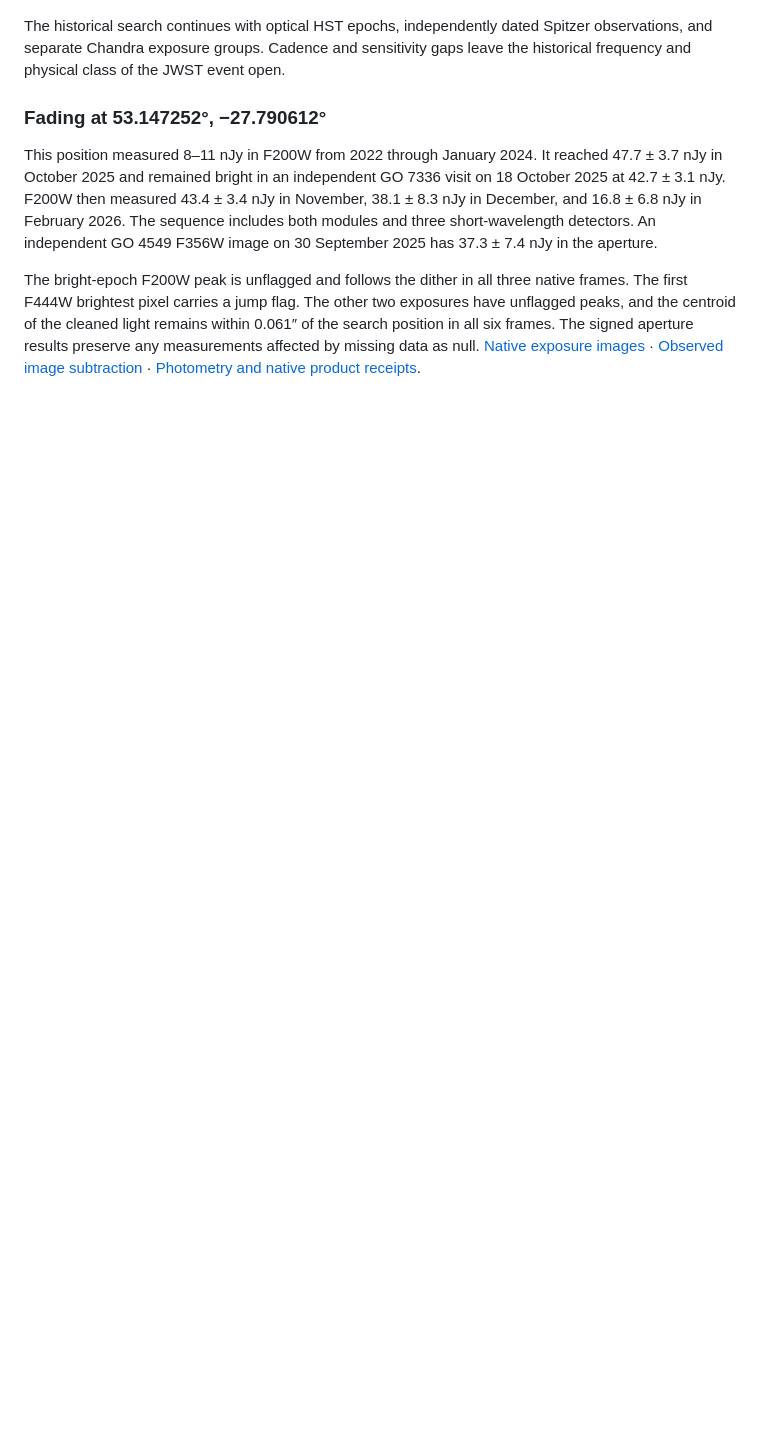
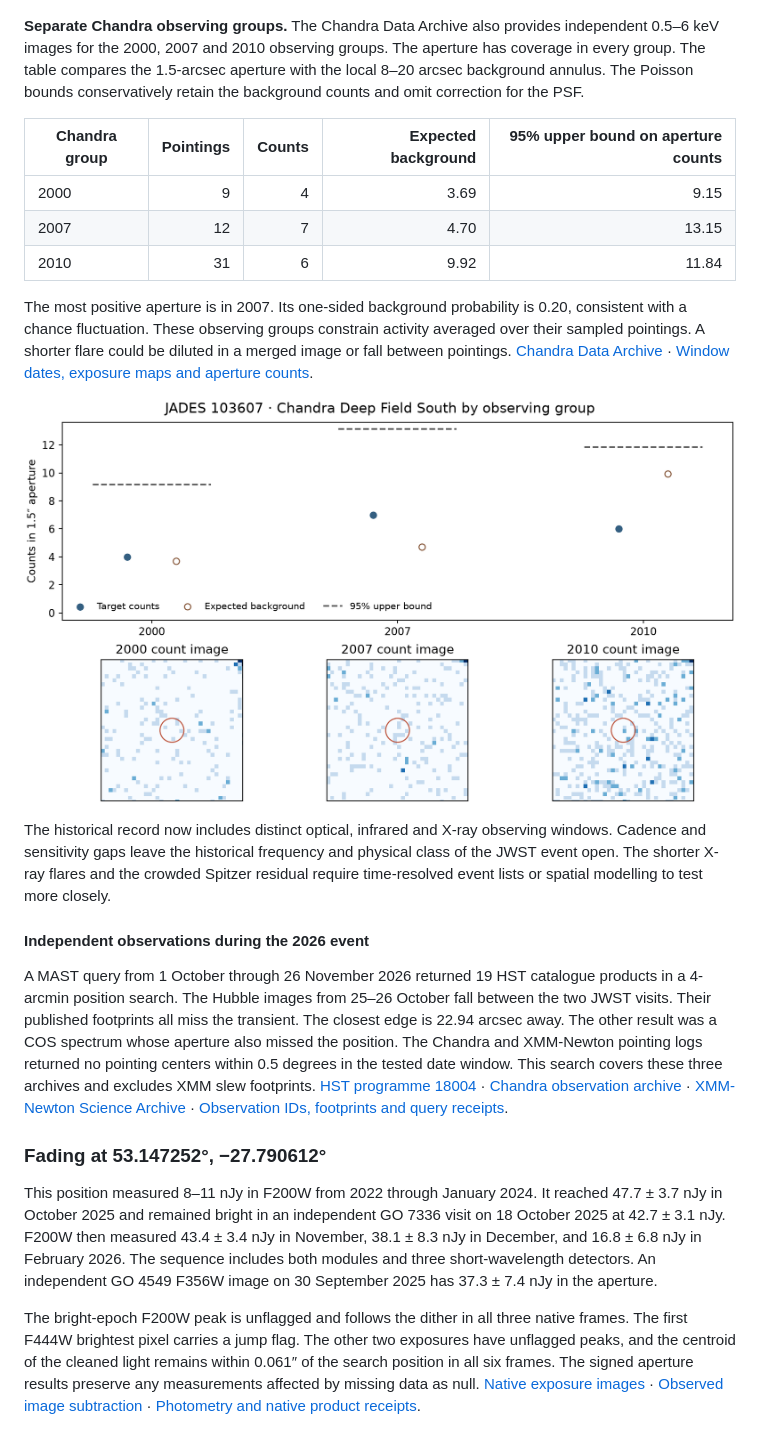
Before and after one commit to Biswajit1999/JWST-Cosmic-Anomaly-Lab, a Markdown page: reports/jwst_module_b.md, the part around one of its changes. Rendered like a GitHub page; pictures changed too: figures/jwst_cross_detector/module_b_001_chandra_epochs.png (added); blank space fills up the shorter version.

Commit message:
Compare independent optical, infrared and X-ray epochs at JADES 103607

```diff
--- a/reports/jwst_module_b.md
+++ b/reports/jwst_module_b.md
@@ -673,10 +726,50 @@ intervals and a local response calculation.
 
 ![Observed soft and hard Chandra count images and 2004 Spitzer IRAC cutout](../figures/jwst_cross_detector/module_b_001_chandra_spitzer_history.png)
 
-The historical search continues with optical HST epochs, independently
-dated Spitzer observations, and separate Chandra exposure groups.
-Cadence and sensitivity gaps leave the historical frequency and
-physical class of the JWST event open.
+**Separate Chandra observing groups.** The Chandra Data Archive
+also provides independent 0.5–6 keV images for the 2000, 2007 and
+2010 observing groups. The aperture has coverage in every group.
+The table compares the 1.5-arcsec aperture with the local 8–20 arcsec
+background annulus. The Poisson bounds conservatively retain the
+background counts and omit correction for the PSF.
+
+| Chandra group | Pointings | Counts | Expected background | 95% upper bound on aperture counts |
+| --- | ---: | ---: | ---: | ---: |
+| 2000 | 9 | 4 | 3.69 | 9.15 |
+| 2007 | 12 | 7 | 4.70 | 13.15 |
+| 2010 | 31 | 6 | 9.92 | 11.84 |
+
+The most positive aperture is in 2007. Its one-sided background
+probability is 0.20, consistent with a chance fluctuation. These
+observing groups constrain activity averaged over their sampled
+pointings. A shorter flare could be diluted in a merged image or
+fall between pointings.
+[Chandra Data Archive](https://cxc.harvard.edu/cda/Contrib/CDFS.html) ·
+[Window dates, exposure maps and aperture counts](../results/jwst_cross_detector/module_b_001_chandra_epochs.json).
+
+![Separate Chandra count images and aperture bounds for 2000, 2007 and 2010](../figures/jwst_cross_detector/module_b_001_chandra_epochs.png)
+
+The historical record now includes distinct optical, infrared and
+X-ray observing windows. Cadence and sensitivity gaps leave the
+historical frequency and physical class of the JWST event open.
+The shorter X-ray flares and the crowded Spitzer residual require
+time-resolved event lists or spatial modelling to test more closely.
+
+#### Independent observations during the 2026 event
+
+A MAST query from 1 October through 26 November 2026 returned 19
+HST catalogue products in a 4-arcmin position search. The Hubble
+images from 25–26 October fall between the two JWST visits. Their
+published footprints all miss the transient. The closest edge is
+22.94 arcsec away. The other result was a COS spectrum whose
+aperture also missed the position. The Chandra and XMM-Newton
+pointing logs returned no pointing centers within 0.5 degrees in
+the tested date window. This search covers these three archives
+and excludes XMM slew footprints.
+[HST programme 18004](https://www.stsci.edu/hst-program-info/visits/?program=18004) ·
+[Chandra observation archive](https://heasarc.gsfc.nasa.gov/W3Browse/chandra/chanmaster.html) ·
+[XMM-Newton Science Archive](https://www.cosmos.esa.int/web/xmm-newton/xsa) ·
+[Observation IDs, footprints and query receipts](../results/jwst_cross_detector/module_b_001_independent_2026_coverage.json).
 
 ### Fading at 53.147252°, −27.790612°
 
```
Also changed, not shown: other parts of reports/jwst_module_b.md (+53 -0 lines), figures/jwst_cross_detector/module_b_001_hst_acs_goods_epochs.png (added), figures/jwst_cross_detector/module_b_001_spitzer_epochs.png (added), 13 other files.
